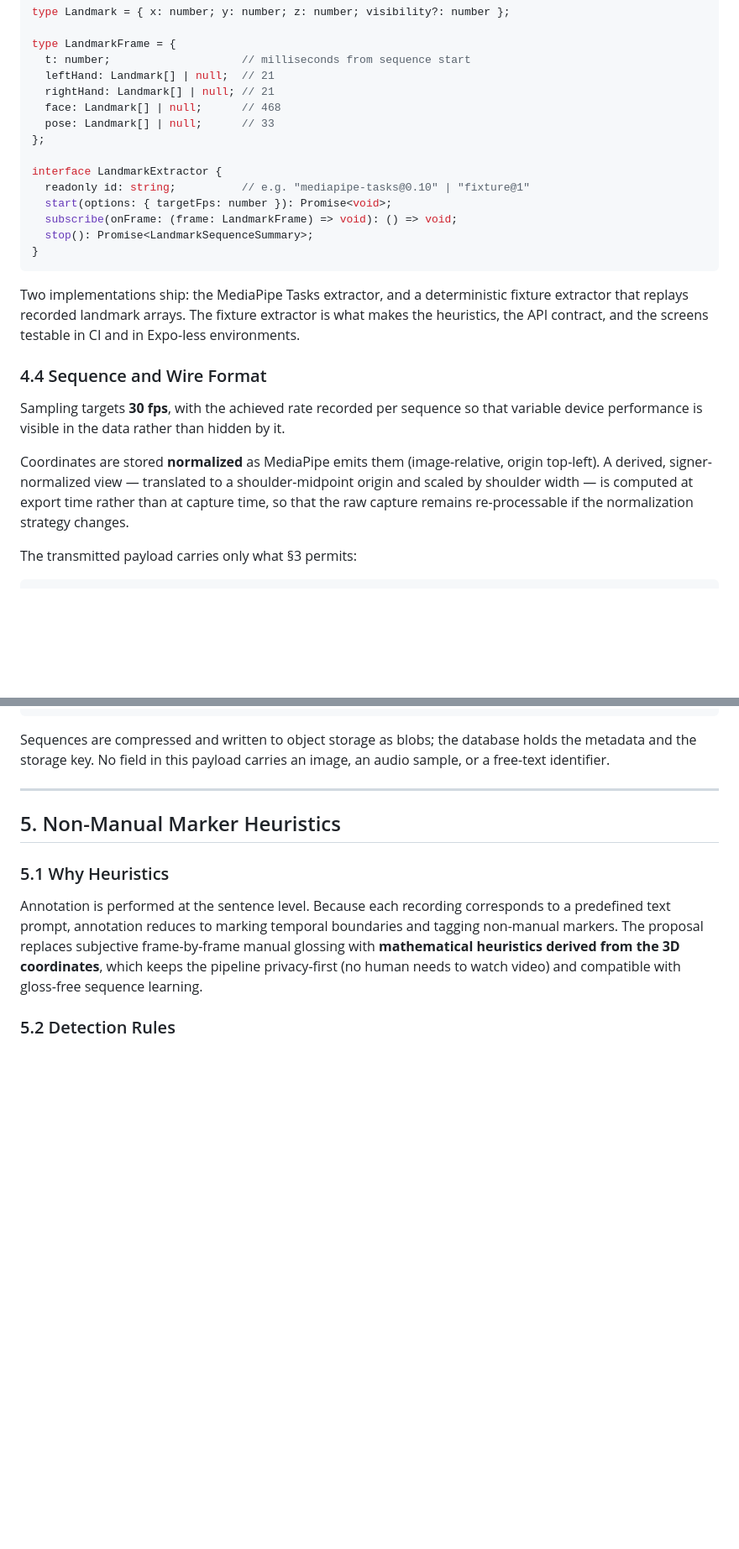
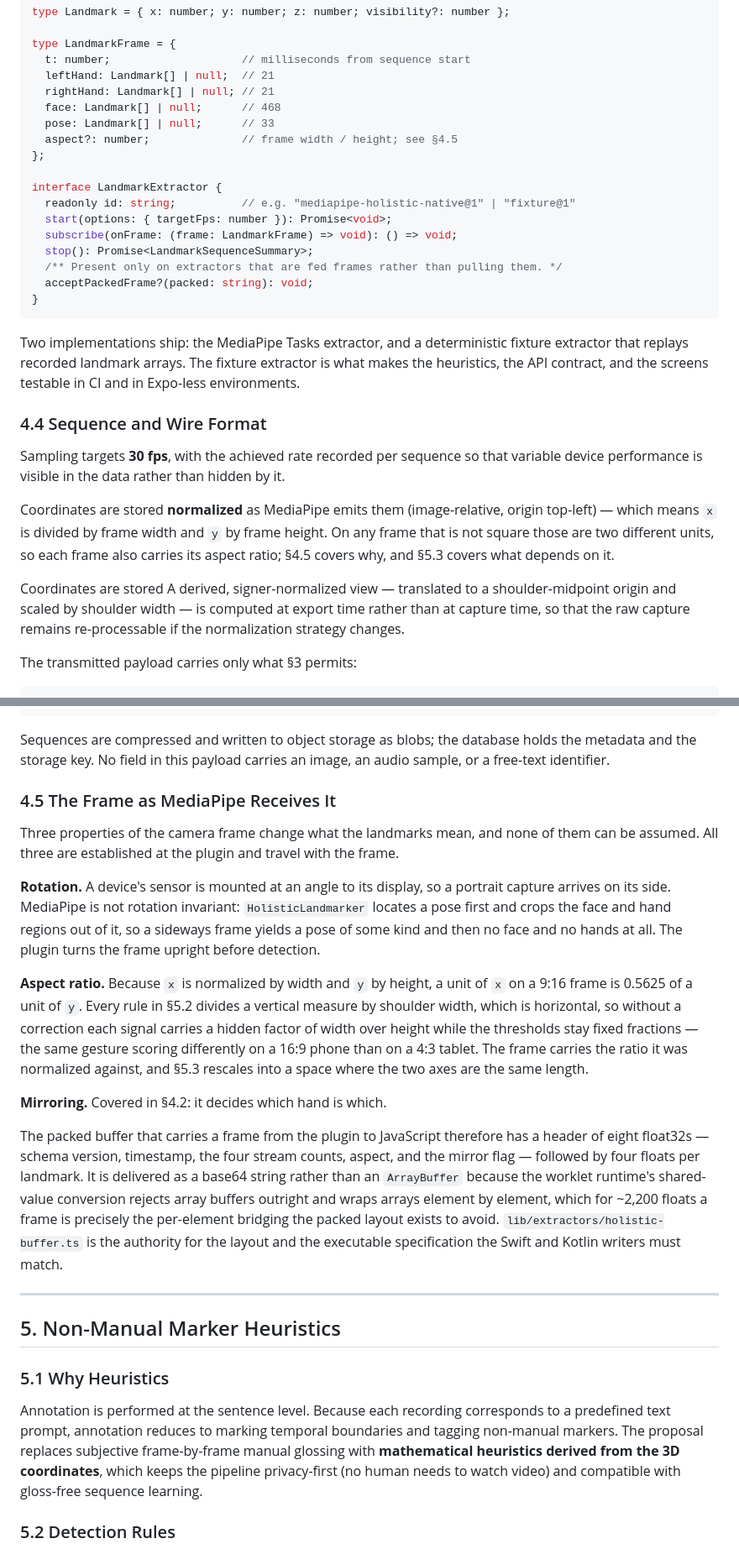
Before and after one commit to dclarke-maker/signer_engine, a Markdown page: design.md, 2 parts joined by grey strips. Shown at 84% size. GitHub-like rendering; blank space fills up the shorter version.

Commit message:
docs: design.md now matches the frame the plugin actually produces
Adds §4.5 for the three frame properties that change what landmarks mean -
rotation, aspect ratio, mirroring - none of which the design previously
acknowledged, and each of which was a live bug. Corrects the handedness
description, records the packed header and why it travels as base64, and
notes in §5.3 that the rules need an isotropic space to be meaningful.

Co-Authored-By: Claude Opus 5 (1M context) <noreply@anthropic.com>

````diff
--- a/design.md
+++ b/design.md
@@ -157,13 +159,16 @@ type LandmarkFrame = {
   rightHand: Landmark[] | null; // 21
   face: Landmark[] | null;      // 468
   pose: Landmark[] | null;      // 33
+  aspect?: number;              // frame width / height; see §4.5
 };
 
 interface LandmarkExtractor {
-  readonly id: string;          // e.g. "mediapipe-tasks@0.10" | "fixture@1"
+  readonly id: string;          // e.g. "mediapipe-holistic-native@1" | "fixture@1"
   start(options: { targetFps: number }): Promise<void>;
   subscribe(onFrame: (frame: LandmarkFrame) => void): () => void;
   stop(): Promise<LandmarkSequenceSummary>;
+  /** Present only on extractors that are fed frames rather than pulling them. */
+  acceptPackedFrame?(packed: string): void;
 }
 ```
 
@@ -173,7 +178,9 @@ Two implementations ship: the MediaPipe Tasks extractor, and a deterministic fix
 
 Sampling targets **30 fps**, with the achieved rate recorded per sequence so that variable device performance is visible in the data rather than hidden by it.
 
-Coordinates are stored **normalized** as MediaPipe emits them (image-relative, origin top-left). A derived, signer-normalized view — translated to a shoulder-midpoint origin and scaled by shoulder width — is computed at export time rather than at capture time, so that the raw capture remains re-processable if the normalization strategy changes.
+Coordinates are stored **normalized** as MediaPipe emits them (image-relative, origin top-left) — which means `x` is divided by frame width and `y` by frame height. On any frame that is not square those are two different units, so each frame also carries its aspect ratio; §4.5 covers why, and §5.3 covers what depends on it.
+
+Coordinates are stored A derived, signer-normalized view — translated to a shoulder-midpoint origin and scaled by shoulder width — is computed at export time rather than at capture time, so that the raw capture remains re-processable if the normalization strategy changes.
 
 The transmitted payload carries only what §3 permits:
 
@@ -193,6 +200,18 @@ The transmitted payload carries only what §3 permits:
 ```
 
 Sequences are compressed and written to object storage as blobs; the database holds the metadata and the storage key. No field in this payload carries an image, an audio sample, or a free-text identifier.
+
+### 4.5 The Frame as MediaPipe Receives It
+
+Three properties of the camera frame change what the landmarks mean, and none of them can be assumed. All three are established at the plugin and travel with the frame.
+
+**Rotation.** A device's sensor is mounted at an angle to its display, so a portrait capture arrives on its side. MediaPipe is not rotation invariant: `HolisticLandmarker` locates a pose first and crops the face and hand regions out of it, so a sideways frame yields a pose of some kind and then no face and no hands at all. The plugin turns the frame upright before detection.
+
+**Aspect ratio.** Because `x` is normalized by width and `y` by height, a unit of `x` on a 9:16 frame is 0.5625 of a unit of `y`. Every rule in §5.2 divides a vertical measure by shoulder width, which is horizontal, so without a correction each signal carries a hidden factor of width over height while the thresholds stay fixed fractions — the same gesture scoring differently on a 16:9 phone than on a 4:3 tablet. The frame carries the ratio it was normalized against, and §5.3 rescales into a space where the two axes are the same length.
+
+**Mirroring.** Covered in §4.2: it decides which hand is which.
+
+The packed buffer that carries a frame from the plugin to JavaScript therefore has a header of eight float32s — schema version, timestamp, the four stream counts, aspect, and the mirror flag — followed by four floats per landmark. It is delivered as a base64 string rather than an `ArrayBuffer` because the worklet runtime's shared-value conversion rejects array buffers outright and wraps arrays element by element, which for ~2,200 floats a frame is precisely the per-element bridging the packed layout exists to avoid. `lib/extractors/holistic-buffer.ts` is the authority for the layout and the executable specification the Swift and Kotlin writers must match.
 
 ---
 
````
Also changed, not shown: other parts of design.md (+7 -1 lines).
